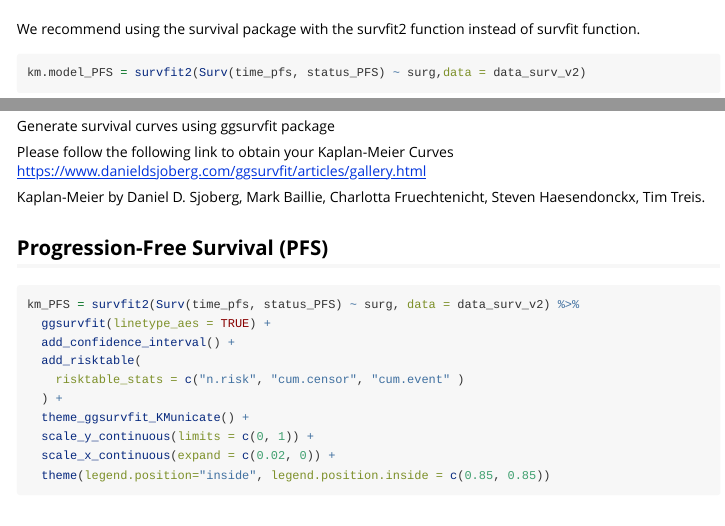
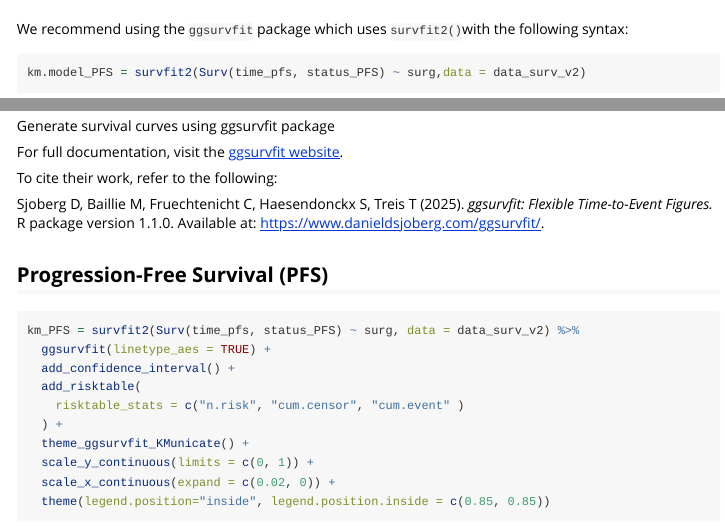
Before and after one commit to Oncostat/grstat, an R Markdown document (vignettes/kaplan_meier.Rmd): the page in a window 1100 px wide, from 2100 px down, and a second part further down, joined at a grey line. Rendered offline with R 4.5, knitr and Pandoc, with nearby package versions; some code elsewhere in the file could not run offline.

Commit message:
final edits

````diff
--- a/vignettes/kaplan_meier.Rmd
+++ b/vignettes/kaplan_meier.Rmd
@@ -117,7 +117,7 @@ head(data_surv_v2)
 
 # Kaplan-Meier Analysis
 
-We recommend using the survival package with the survfit2 function instead of survfit function.
+We recommend using the `ggsurvfit` package which uses `survfit2()`with the following syntax:
 
 ```{r}
 km.model_PFS = survfit2(Surv(time_pfs, status_PFS) ~ surg,data = data_surv_v2)
@@ -128,7 +128,8 @@ tidy_survfit(km.model_PFS, times = c(0.05, 0.10, 0.20)) %>%
 ```
 
 
- Generate survival curves using ggsurvfit package
+Generate survival curves using ggsurvfit package
 
+For full documentation, visit the [ggsurvfit website](https://www.danieldsjoberg.com/ggsurvfit/articles/gallery.html#kmunicate).
 
-Please follow the following link to obtain your Kaplan-Meier Curves
+To cite their work, refer to the following:
@@ -136,5 +136,6 @@ https://www.danieldsjoberg.com/ggsurvfit/articles/gallery.html
 
-Kaplan-Meier by Daniel D. Sjoberg, Mark Baillie, Charlotta Fruechtenicht, Steven Haesendonckx, Tim Treis.
+Sjoberg D, Baillie M, Fruechtenicht C, Haesendonckx S, Treis T (2025). *ggsurvfit: Flexible Time-to-Event Figures.*
+R package version 1.1.0. Available at: [https://www.danieldsjoberg.com/ggsurvfit/](https://www.danieldsjoberg.com/ggsurvfit/).
 
 ## Progression-Free Survival (PFS)
 
````
Also changed, not shown: vignettes/kaplan_meier.Rmd (3 more changed lines).
